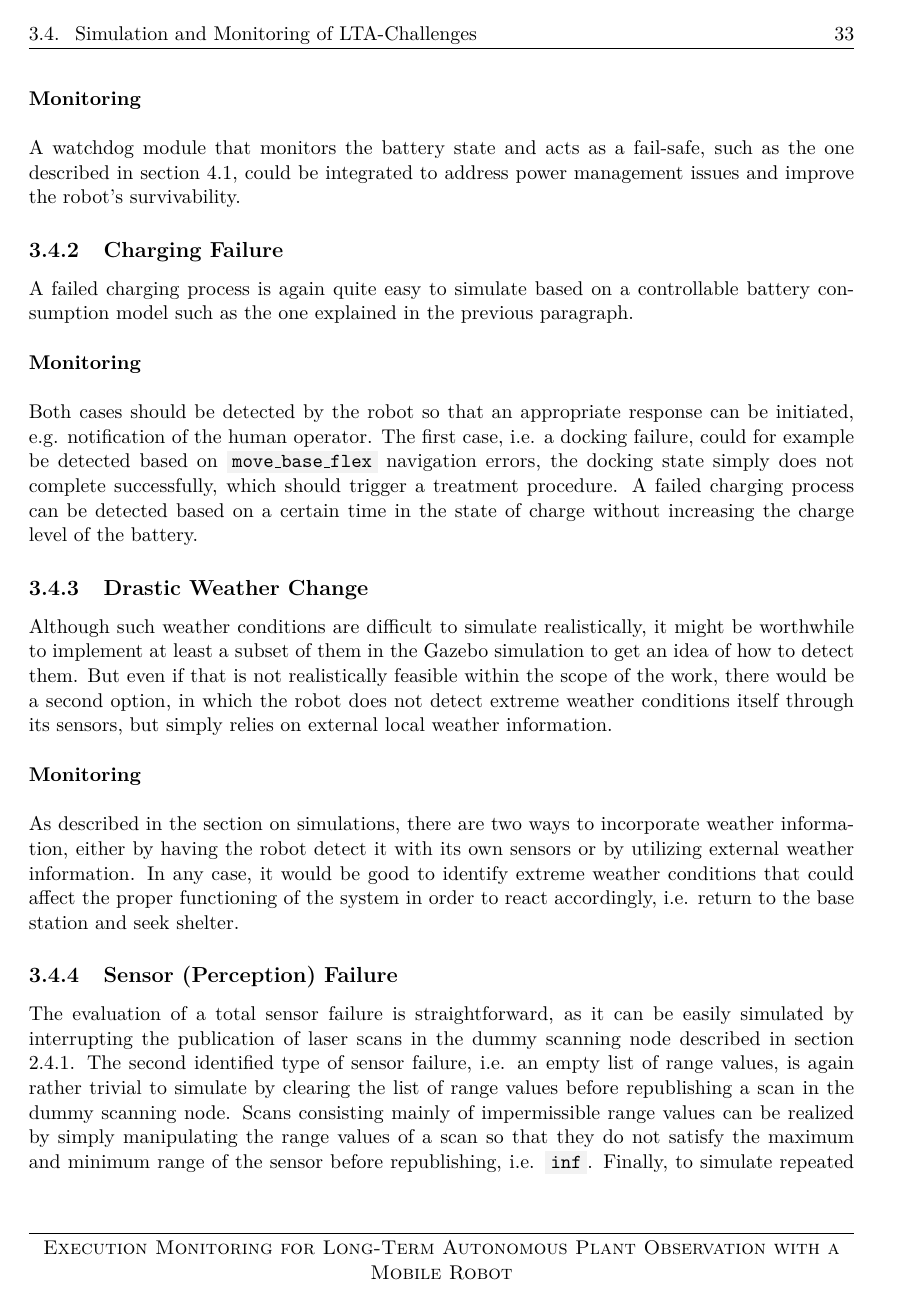
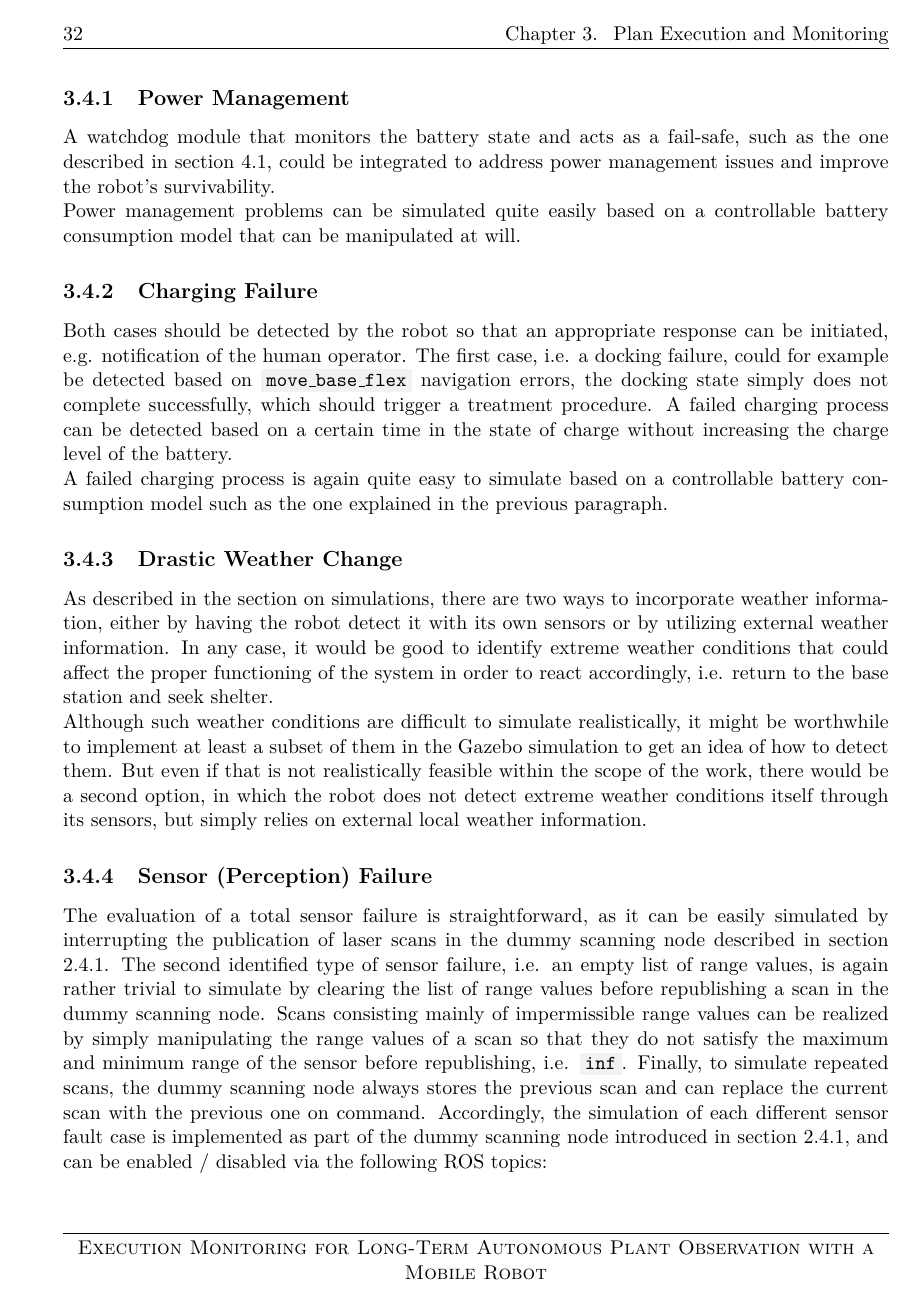
Before and after one commit to tbohne/msc, a LaTeX thesis (thesis/thesis.tex): page 39 of 59 before the commit and page 38 of 59 after it. Compiled offline with pdfLaTeX.

Commit message:
structural changes

```diff
--- a/thesis/thesis.tex
+++ b/thesis/thesis.tex
@@ -949,44 +950,27 @@ LTA problems is presented along with the monitoring solutions developed for each
 \subsection{Power Management}
 \label{sec:sim_and_mon_power_management}
 
+A watchdog module that monitors the battery state and acts as a fail-safe, such as the one described in section \ref{sec:battery_monitoring}, could be
+integrated to address power management issues and improve the robot's survivability.\newline
 Power management problems can be simulated quite easily based on a controllable battery consumption model that can be manipulated at will.
-
-\pagebreak
-
-\noindent
-\textbf{Monitoring}\newline
-
-\noindent
-A watchdog module that monitors the battery state and acts as a fail-safe, such as the one described in section \ref{sec:battery_monitoring}, could be
-integrated to address power management issues and improve the robot's survivability.
 
 \subsection{Charging Failure}
 \label{sec:sim_and_mon_charging_failures}
 
-A failed charging process is again quite easy to simulate based on a controllable battery consumption model such as the one explained in the previous paragraph.\newline
-
-\noindent
-\textbf{Monitoring}\newline
-
-\noindent
 Both cases should be detected by the robot so that an appropriate response can be initiated, e.g. notification of the human operator. The first case, i.e. a docking
 failure, could for example be detected based on \code{move\_base\_flex} navigation errors, the docking state simply does not complete successfully, which should trigger
-a treatment procedure. A failed charging process can be detected based on a certain time in the state of charge without increasing the charge level of the battery.
+a treatment procedure. A failed charging process can be detected based on a certain time in the state of charge without increasing the charge level of the battery.\newline
+A failed charging process is again quite easy to simulate based on a controllable battery consumption model such as the one explained in the previous paragraph.
 
 \subsection{Drastic Weather Change}
 \label{sec:sim_and_mon_drastic_weather}
 
+As described in the section on simulations, there are two ways to incorporate weather information, either by having the robot detect it with its own sensors or by
+utilizing external weather information. In any case, it would be good to identify extreme weather conditions that could affect the proper functioning of the system
+in order to react accordingly, i.e. return to the base station and seek shelter.\newline
 Although such weather conditions are difficult to simulate realistically, it might be worthwhile to implement at least a subset of them in the Gazebo
 simulation to get an idea of how to detect them. But even if that is not realistically feasible within the scope of the work, there would be a second
-option, in which the robot does not detect extreme weather conditions itself through its sensors, but simply relies on external local weather information.\newline
-
-\noindent
-\textbf{Monitoring}\newline
-
-\noindent
-As described in the section on simulations, there are two ways to incorporate weather information, either by having the robot detect it with its own sensors or by
-utilizing external weather information. In any case, it would be good to identify extreme weather conditions that could affect the proper functioning of the system
-in order to react accordingly, i.e. return to the base station and seek shelter.
+option, in which the robot does not detect extreme weather conditions itself through its sensors, but simply relies on external local weather information.
 
 \subsection{Sensor (Perception) Failure}
 \label{sec:sim_and_mon_sensor_failures}
```
Also changed, not shown: thesis/thesis.tex (3 more changed lines).
